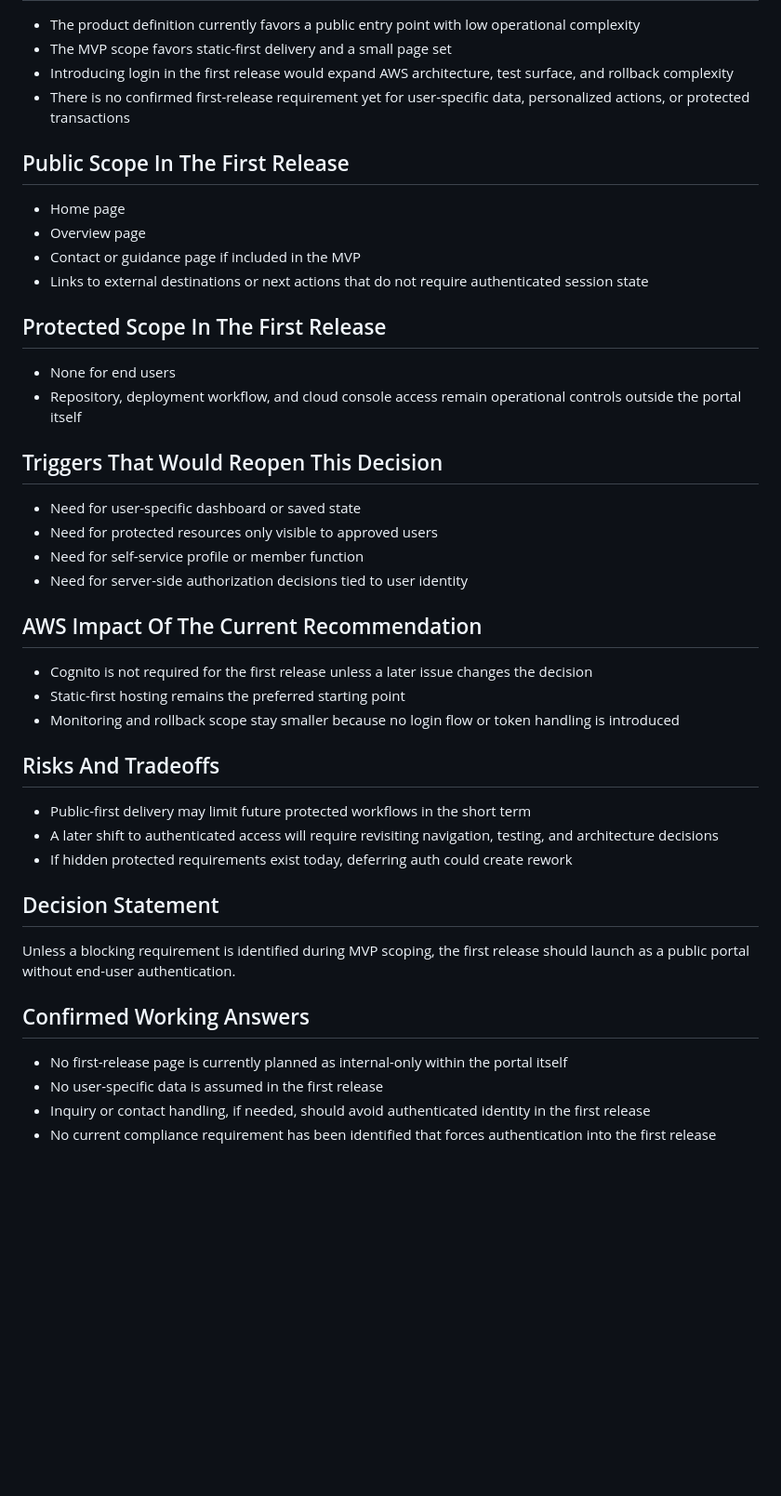
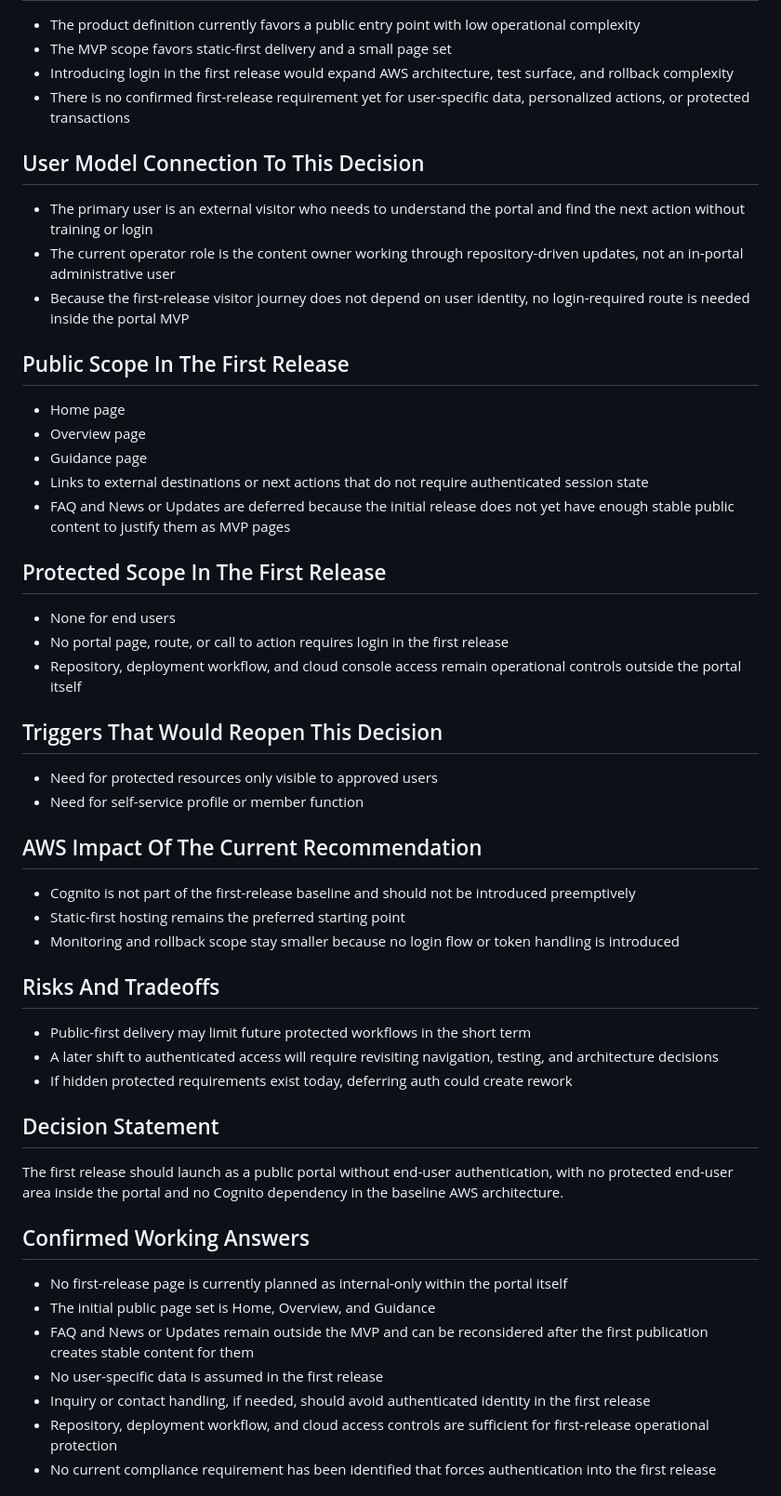
Before and after one commit to PLAYER1-r7/MultiCloudProject, a Markdown page: docs/portal/05_AUTH_DECISION_DRAFT.md, the part around one of its changes. Shown at 93% size. Rendered like a GitHub page; blank space fills up the shorter version.

Commit message:
Finalize Issue 3 auth decision evidence

```diff
--- a/docs/portal/05_AUTH_DECISION_DRAFT.md
+++ b/docs/portal/05_AUTH_DECISION_DRAFT.md
@@ -18,28 +18,34 @@ Define whether the first portal release needs user authentication, what should b
 - Introducing login in the first release would expand AWS architecture, test surface, and rollback complexity
 - There is no confirmed first-release requirement yet for user-specific data, personalized actions, or protected transactions
 
+## User Model Connection To This Decision
+
+- The primary user is an external visitor who needs to understand the portal and find the next action without training or login
+- The current operator role is the content owner working through repository-driven updates, not an in-portal administrative user
+- Because the first-release visitor journey does not depend on user identity, no login-required route is needed inside the portal MVP
+
 ## Public Scope In The First Release
 
 - Home page
 - Overview page
-- Contact or guidance page if included in the MVP
+- Guidance page
 - Links to external destinations or next actions that do not require authenticated session state
+- FAQ and News or Updates are deferred because the initial release does not yet have enough stable public content to justify them as MVP pages
 
 ## Protected Scope In The First Release
 
 - None for end users
+- No portal page, route, or call to action requires login in the first release
 - Repository, deployment workflow, and cloud console access remain operational controls outside the portal itself
 
 ## Triggers That Would Reopen This Decision
 
-- Need for user-specific dashboard or saved state
 - Need for protected resources only visible to approved users
 - Need for self-service profile or member function
-- Need for server-side authorization decisions tied to user identity
 
 ## AWS Impact Of The Current Recommendation
 
-- Cognito is not required for the first release unless a later issue changes the decision
+- Cognito is not part of the first-release baseline and should not be introduced preemptively
 - Static-first hosting remains the preferred starting point
 - Monitoring and rollback scope stay smaller because no login flow or token handling is introduced
 
@@ -51,11 +57,14 @@ Define whether the first portal release needs user authentication, what should b
 
 ## Decision Statement
 
-Unless a blocking requirement is identified during MVP scoping, the first release should launch as a public portal without end-user authentication.
+The first release should launch as a public portal without end-user authentication, with no protected end-user area inside the portal and no Cognito dependency in the baseline AWS architecture.
 
 ## Confirmed Working Answers
 
 - No first-release page is currently planned as internal-only within the portal itself
+- The initial public page set is Home, Overview, and Guidance
+- FAQ and News or Updates remain outside the MVP and can be reconsidered after the first publication creates stable content for them
 - No user-specific data is assumed in the first release
 - Inquiry or contact handling, if needed, should avoid authenticated identity in the first release
+- Repository, deployment workflow, and cloud access controls are sufficient for first-release operational protection
 - No current compliance requirement has been identified that forces authentication into the first release
```
Also changed, not shown: other parts of docs/portal/05_AUTH_DECISION_DRAFT.md (+11 -0 lines), 1 other file.
